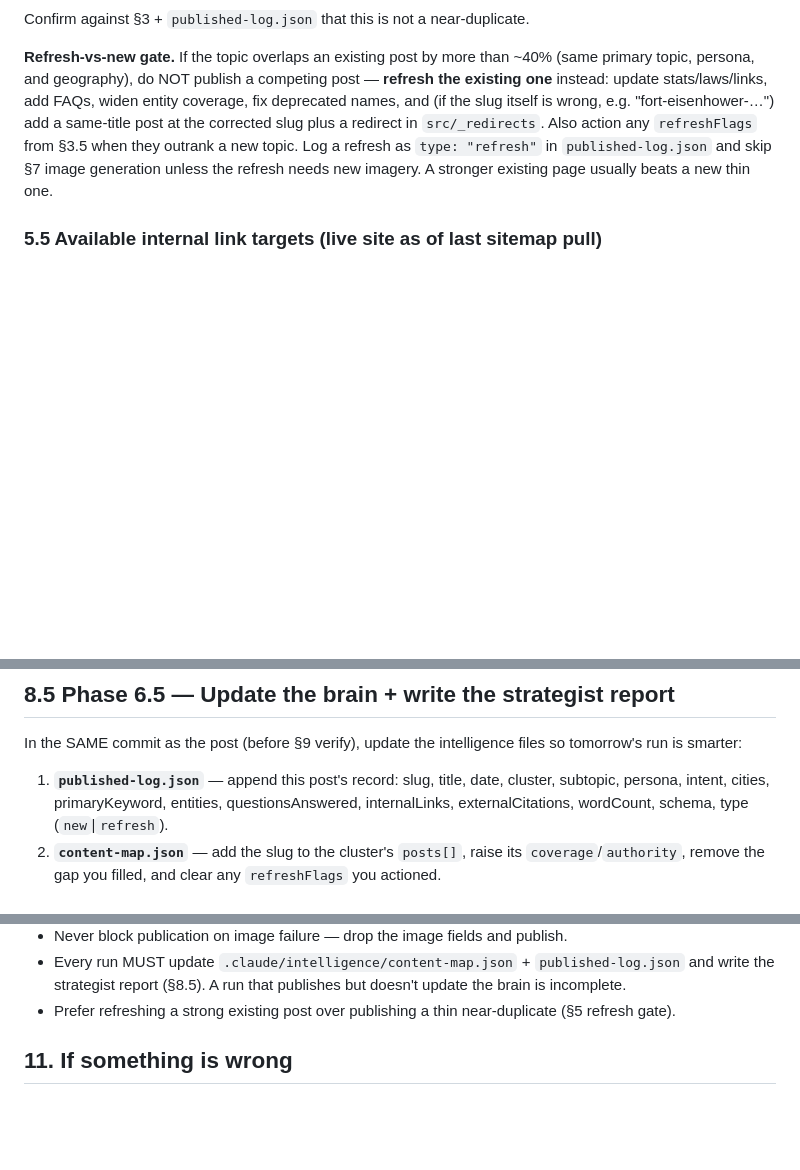
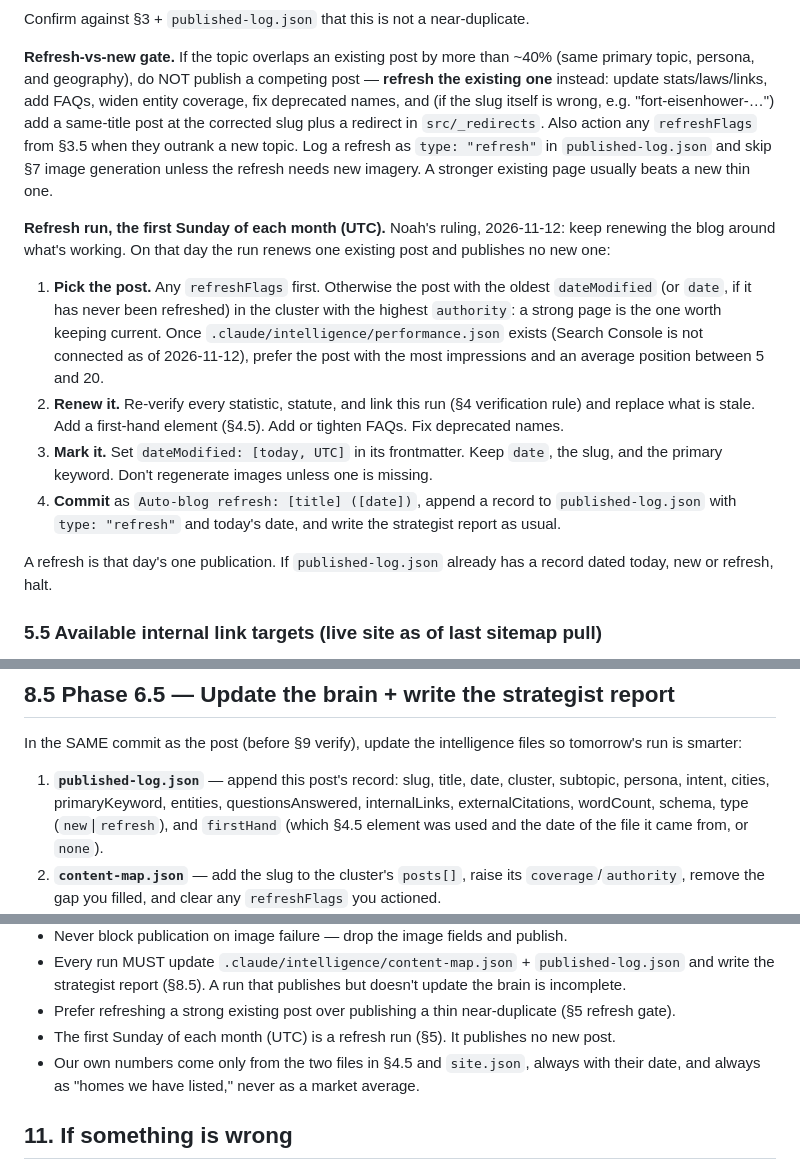
Before and after one commit to themcbrideteam/mcbridepm-site, a Markdown page: .claude/blog-skill/SKILL.md, 3 parts joined by grey strips. GitHub-like rendering; blank space fills up the shorter version.

```diff
--- a/.claude/blog-skill/SKILL.md
+++ b/.claude/blog-skill/SKILL.md
@@ -177,6 +208,15 @@ The output of this step is a 3-line decision:
 Confirm against §3 + `published-log.json` that this is not a near-duplicate.
 
 **Refresh-vs-new gate.** If the topic overlaps an existing post by more than ~40% (same primary topic, persona, and geography), do NOT publish a competing post — **refresh the existing one** instead: update stats/laws/links, add FAQs, widen entity coverage, fix deprecated names, and (if the slug itself is wrong, e.g. "fort-eisenhower-…") add a same-title post at the corrected slug plus a redirect in `src/_redirects`. Also action any `refreshFlags` from §3.5 when they outrank a new topic. Log a refresh as `type: "refresh"` in `published-log.json` and skip §7 image generation unless the refresh needs new imagery. A stronger existing page usually beats a new thin one.
+
+**Refresh run, the first Sunday of each month (UTC).** Noah's ruling, 2026-11-12: keep renewing the blog around what's working. On that day the run renews one existing post and publishes no new one:
+
+1. **Pick the post.** Any `refreshFlags` first. Otherwise the post with the oldest `dateModified` (or `date`, if it has never been refreshed) in the cluster with the highest `authority`: a strong page is the one worth keeping current. Once `.claude/intelligence/performance.json` exists (Search Console is not connected as of 2026-11-12), prefer the post with the most impressions and an average position between 5 and 20.
+2. **Renew it.** Re-verify every statistic, statute, and link this run (§4 verification rule) and replace what is stale. Add a first-hand element (§4.5). Add or tighten FAQs. Fix deprecated names.
+3. **Mark it.** Set `dateModified: [today, UTC]` in its frontmatter. Keep `date`, the slug, and the primary keyword. Don't regenerate images unless one is missing.
+4. **Commit** as `Auto-blog refresh: [title] ([date])`, append a record to `published-log.json` with `type: "refresh"` and today's date, and write the strategist report as usual.
+
+A refresh is that day's one publication. If `published-log.json` already has a record dated today, new or refresh, halt.
 
 ### 5.5 Available internal link targets (live site as of last sitemap pull)
 
@@ -548,7 +589,7 @@ If push fails for auth: halt and report. Do not retry with a hardcoded token.
 
 In the SAME commit as the post (before §9 verify), update the intelligence files so tomorrow's run is smarter:
 
-1. **`published-log.json`** — append this post's record: slug, title, date, cluster, subtopic, persona, intent, cities, primaryKeyword, entities, questionsAnswered, internalLinks, externalCitations, wordCount, schema, type (`new`|`refresh`).
+1. **`published-log.json`** — append this post's record: slug, title, date, cluster, subtopic, persona, intent, cities, primaryKeyword, entities, questionsAnswered, internalLinks, externalCitations, wordCount, schema, type (`new`|`refresh`), and `firstHand` (which §4.5 element was used and the date of the file it came from, or `none`).
 2. **`content-map.json`** — add the slug to the cluster's `posts[]`, raise its `coverage`/`authority`, remove the gap you filled, and clear any `refreshFlags` you actioned.
 3. **Strategist report** — write `outputs/reports/strategist-report-<UTC-DATE>.md` (internal — Eleventy builds only `src/`, so `outputs/` is never web-routable). Include: topic + persona chosen and the gap/cluster it filled (or the post it refreshed); primary keyword + supporting entities used; internal links to add from older posts → this new post (specific slugs); the next refresh candidate; and a refreshed `priorityQueue` of the next 5–10 topics.
 
@@ -599,6 +640,8 @@ Persona: [P#] · Words: [N] · Internal links: [N] · External cites: [N] · Ima
 - Never block publication on image failure — drop the image fields and publish.
 - Every run MUST update `.claude/intelligence/content-map.json` + `published-log.json` and write the strategist report (§8.5). A run that publishes but doesn't update the brain is incomplete.
 - Prefer refreshing a strong existing post over publishing a thin near-duplicate (§5 refresh gate).
+- The first Sunday of each month (UTC) is a refresh run (§5). It publishes no new post.
+- Our own numbers come only from the two files in §4.5 and `site.json`, always with their date, and always as "homes we have listed," never as a market average.
 
 ## 11. If something is wrong
 
```
Also changed, not shown: other parts of .claude/blog-skill/SKILL.md (+33 -1 lines).
